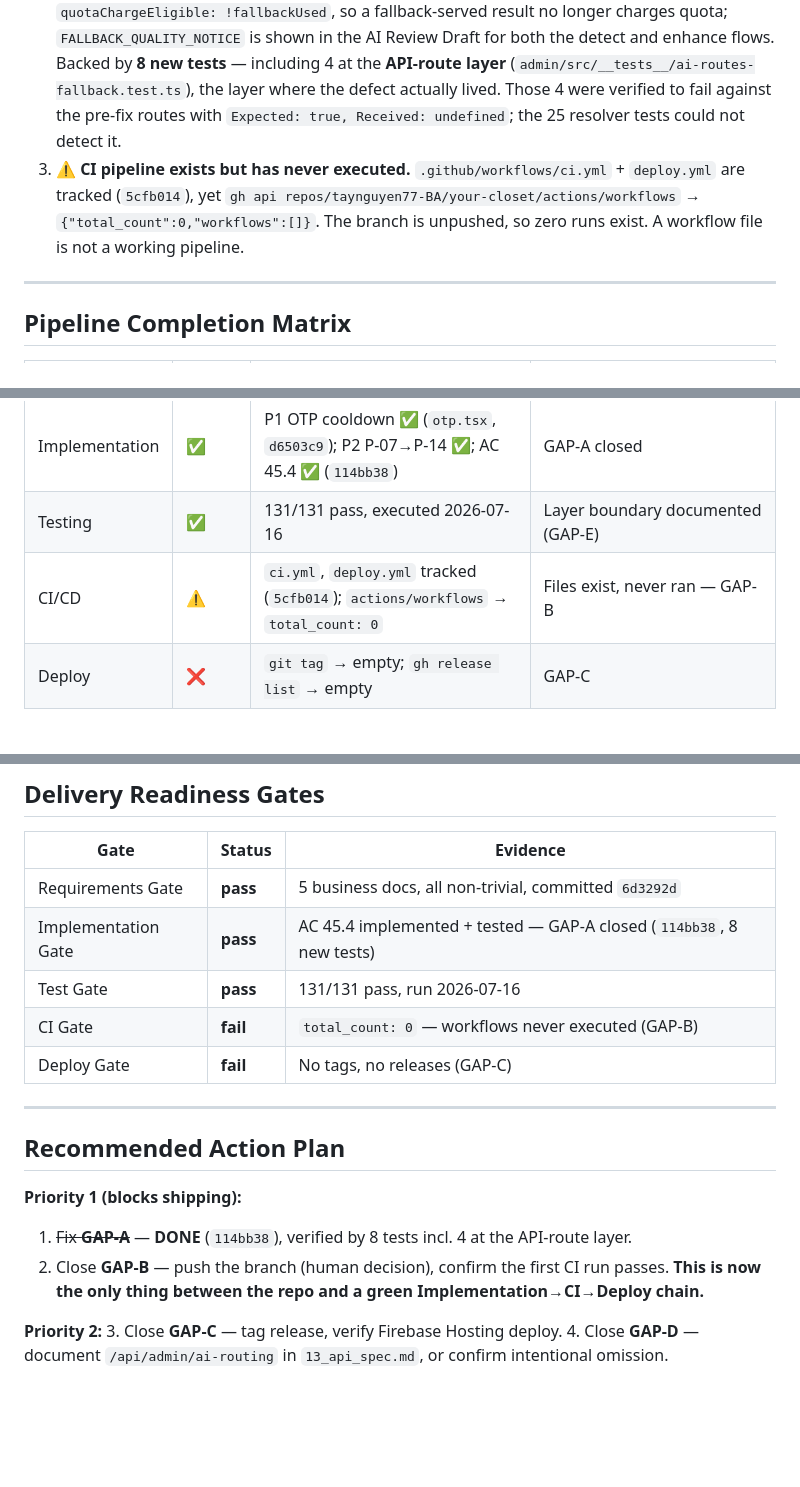
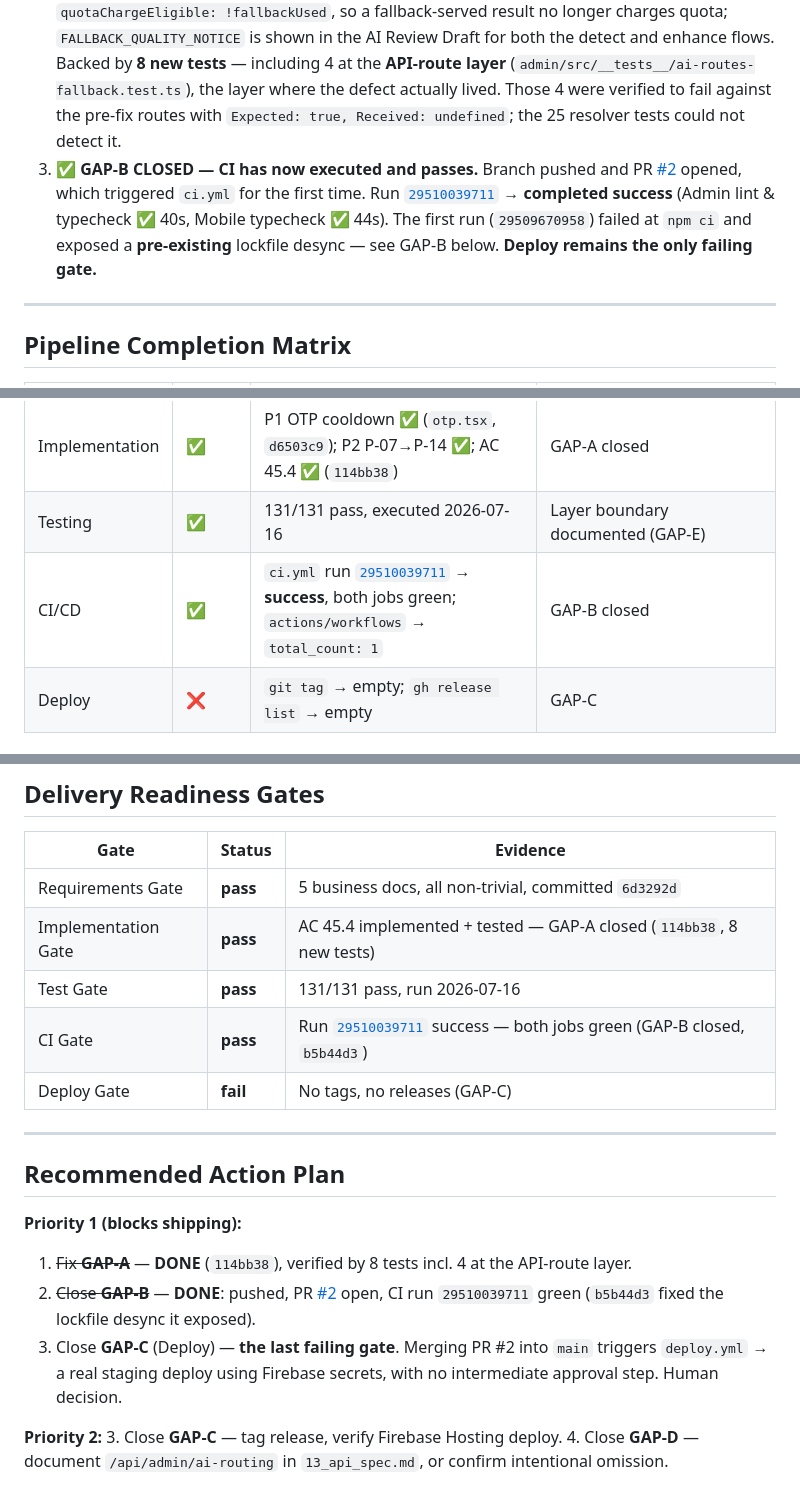
Before and after one commit to taynguyen77-BA/your-closet, a Markdown page: e2e_audit_report.md, 3 parts joined by grey strips. GitHub-like rendering; blank space fills up the shorter version.

```diff
--- a/e2e_audit_report.md
+++ b/e2e_audit_report.md
@@ -21,7 +22,7 @@
 
 1. **✅ All 131 automated tests pass — executed for real on 2026-07-16.** Playwright 39/39 (`npx playwright test`, 42.8s, both projects), admin jest 29/29, mobile jest 4/4, Firestore rules 46/46, p04-migration 8/8, retired-script-sanity 5/5.
 2. **✅ GAP-A CLOSED — AC 45.4 now implemented (Package 2), commit `114bb38`.** Both AI routes now return `{ ...result.result, modelUsed, fallbackUsed }`; `aiService.ts:37` sets `quotaChargeEligible: !fallbackUsed`, so a fallback-served result no longer charges quota; `FALLBACK_QUALITY_NOTICE` is shown in the AI Review Draft for both the detect and enhance flows. Backed by **8 new tests** — including 4 at the **API-route layer** (`admin/src/__tests__/ai-routes-fallback.test.ts`), the layer where the defect actually lived. Those 4 were verified to fail against the pre-fix routes with `Expected: true, Received: undefined`; the 25 resolver tests could not detect it.
-3. **⚠️ CI pipeline exists but has never executed.** `.github/workflows/ci.yml` + `deploy.yml` are tracked (`5cfb014`), yet `gh api repos/taynguyen77-BA/your-closet/actions/workflows` → `{"total_count":0,"workflows":[]}`. The branch is unpushed, so zero runs exist. A workflow file is not a working pipeline.
+3. **✅ GAP-B CLOSED — CI has now executed and passes.** Branch pushed and PR [#2](https://github.com/taynguyen77-BA/your-closet/pull/2) opened, which triggered `ci.yml` for the first time. Run [`29510039711`](https://github.com/taynguyen77-BA/your-closet/actions/runs/29510039711) → **completed success** (Admin lint & typecheck ✅ 40s, Mobile typecheck ✅ 44s). The first run (`29509670958`) failed at `npm ci` and exposed a **pre-existing** lockfile desync — see GAP-B below. **Deploy remains the only failing gate.**
 
 ---
 
@@ -33,7 +34,7 @@
 | Architecture | ⚠️ | 2/5 spec'd AI endpoints implemented; 1 undocumented endpoint found | See GAP-D |
 | Implementation | ✅ | P1 OTP cooldown ✅ (`otp.tsx`, `d6503c9`); P2 P-07→P-14 ✅; AC 45.4 ✅ (`114bb38`) | GAP-A closed |
 | Testing | ✅ | 131/131 pass, executed 2026-07-16 | Layer boundary documented (GAP-E) |
-| CI/CD | ⚠️ | `ci.yml`, `deploy.yml` tracked (`5cfb014`); `actions/workflows` → `total_count: 0` | Files exist, never ran — GAP-B |
+| CI/CD | ✅ | `ci.yml` run [`29510039711`](https://github.com/taynguyen77-BA/your-closet/actions/runs/29510039711) → **success**, both jobs green; `actions/workflows` → `total_count: 1` | GAP-B closed |
 | Deploy | ❌ | `git tag` → empty; `gh release list` → empty | GAP-C |
 
 ### Test evidence (real runs, 2026-07-16, commit `5ca0ec7`)
@@ -158,7 +172,7 @@ Mobile lint gate: `cd mobile && npm run lint` (`tsc --noEmit`) → **exit 0**. J
 | Requirements Gate | **pass** | 5 business docs, all non-trivial, committed `6d3292d` |
 | Implementation Gate | **pass** | AC 45.4 implemented + tested — GAP-A closed (`114bb38`, 8 new tests) |
 | Test Gate | **pass** | 131/131 pass, run 2026-07-16 |
-| CI Gate | **fail** | `total_count: 0` — workflows never executed (GAP-B) |
+| CI Gate | **pass** | Run [`29510039711`](https://github.com/taynguyen77-BA/your-closet/actions/runs/29510039711) success — both jobs green (GAP-B closed, `b5b44d3`) |
 | Deploy Gate | **fail** | No tags, no releases (GAP-C) |
 
 ---
@@ -167,7 +181,8 @@ Mobile lint gate: `cd mobile && npm run lint` (`tsc --noEmit`) → **exit 0**. J
 
 **Priority 1 (blocks shipping):**
 1. ~~Fix **GAP-A**~~ — **DONE** (`114bb38`), verified by 8 tests incl. 4 at the API-route layer.
-2. Close **GAP-B** — push the branch (human decision), confirm the first CI run passes. **This is now the only thing between the repo and a green Implementation→CI→Deploy chain.**
+2. ~~Close **GAP-B**~~ — **DONE**: pushed, PR [#2](https://github.com/taynguyen77-BA/your-closet/pull/2) open, CI run `29510039711` green (`b5b44d3` fixed the lockfile desync it exposed).
+3. Close **GAP-C** (Deploy) — **the last failing gate**. Merging PR #2 into `main` triggers `deploy.yml` → a real staging deploy using Firebase secrets, with no intermediate approval step. Human decision.
 
 **Priority 2:**
 3. Close **GAP-C** — tag release, verify Firebase Hosting deploy.
```
Also changed, not shown: other parts of e2e_audit_report.md (+23 -9 lines).
